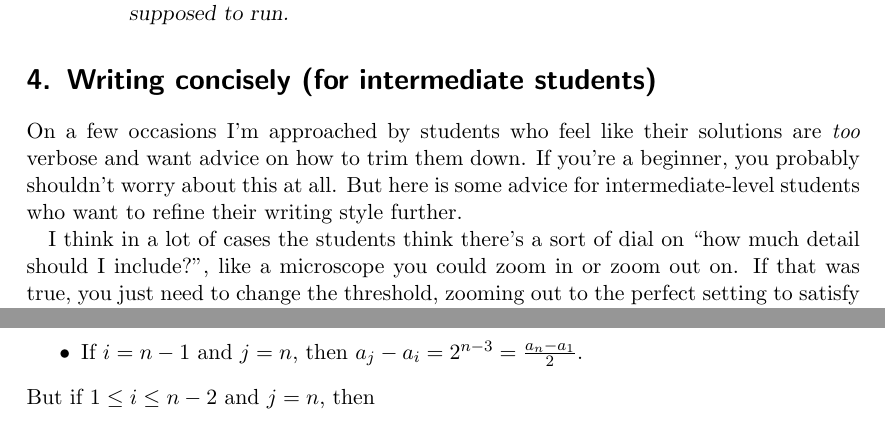
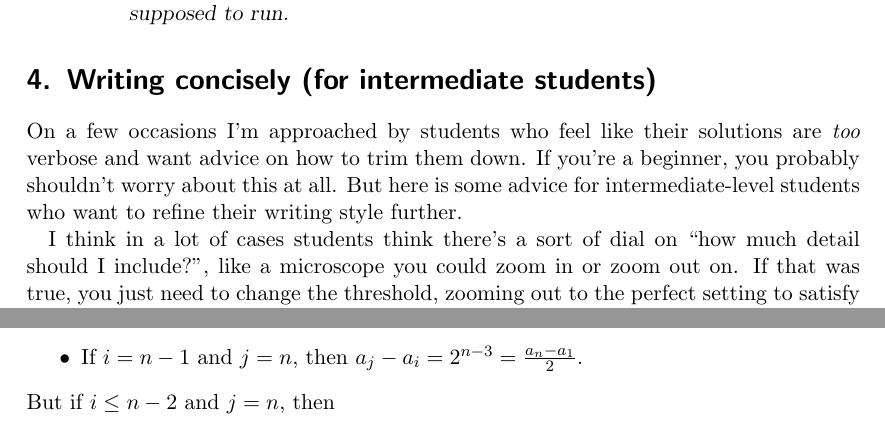
Before and after one commit to vEnhance/web.evanchen.cc, a LaTeX document (handouts/english/english.tex): two parts of pages 9 and 11 of 14, joined at a grey line, cut so that both start at the same text. Compiled offline with pdfLaTeX; a LaTeX package or settings file that is missing is left out.

Commit message:
edit(handouts): copy edit new section

```diff
--- a/handouts/english/english.tex
+++ b/handouts/english/english.tex
@@ -536,7 +536,7 @@ If you're a beginner, you probably shouldn't worry about this at all.
 But here is some advice for intermediate-level students
 who want to refine their writing style further.
 
-I think in a lot of cases the students think there's a sort of dial on
+I think in a lot of cases students think there's a sort of dial on
 ``how much detail should I include?'',
 like a microscope you could zoom in or zoom out on.
 If that was true, you just need to change the threshold,
@@ -616,9 +617,9 @@ Indeed:
   \item If $i>1$ and $j<n$, then $a_j - a_i = \frac{2a_j-2a_i}{2} = \frac{a_{j+1}-a_{i+1}}{2}$.
   \item If $i=n-1$ and $j=n$, then $a_j - a_i = 2^{n-3} = \frac{a_n - a_1}{2}$.
 \end{itemize}
-But if $1 \le i \le n-2$ and $j=n$, then
-\[ 2(a_n - a_i) \geq  2(2^{n-2} - 2^{n-4}) = 2^{n-1} - 2^{n-3} > 2^{n-2} = a_n - a_1
-  \ge a_\ell - a_k \]
+But if $i \le n-2$ and $j=n$, then
+\[ a_n - a_i \geq 2^{n-2} - 2^{n-4} > 2^{n-3} = \frac{a_n - a_1}{2}
+  \ge \frac{a_\ell - a_k}{2} \]
 for any $1 \le k < \ell \le n$, so these $n-2$ pairs are uninteresting.
 This gives a count of $\binom{n}{2} - (n-2) = \binom{n-2}{2}+1$ interesting pairs.
 
```
Also changed, not shown: handouts/english/english.tex (8 more changed lines).
